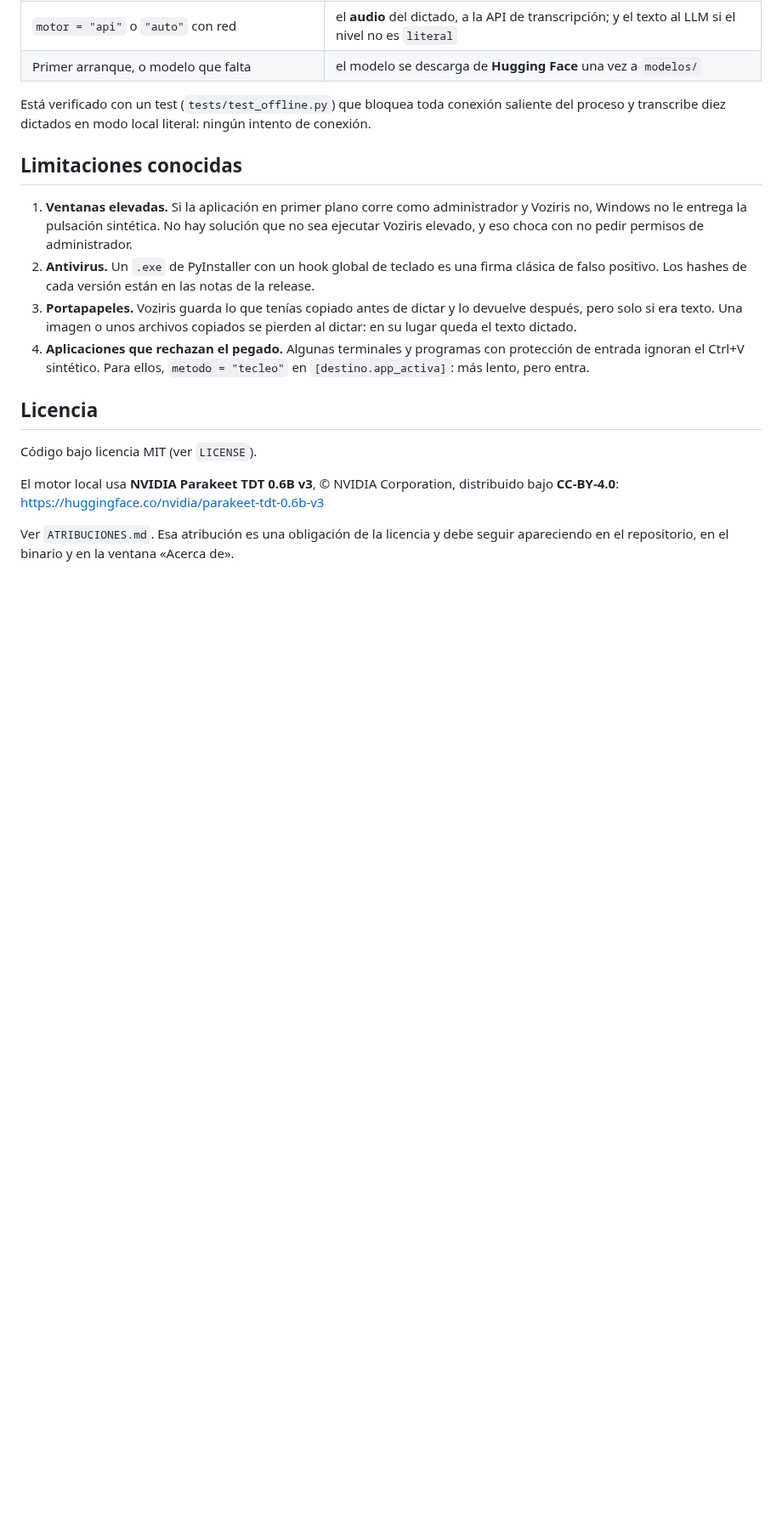
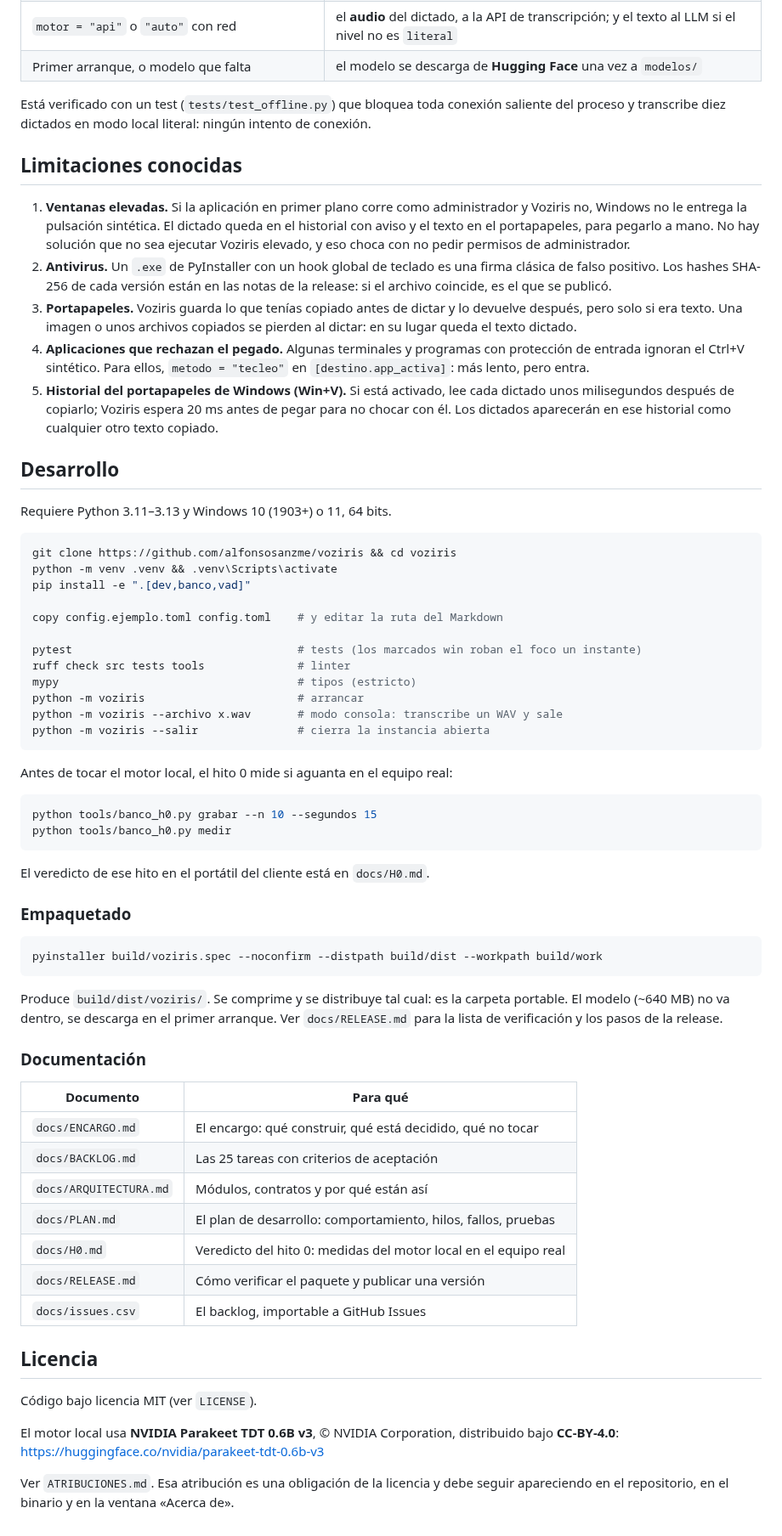
Before and after one commit to alfonsosanzme/voziris, a Markdown page: README.md, the part around one of its changes. Shown at 85% size. Rendered like a GitHub page; blank space fills up the shorter version.

````diff
--- a/README.md
+++ b/README.md
@@ -109,17 +91,73 @@ literal: ningún intento de conexión.
 
 1. **Ventanas elevadas.** Si la aplicación en primer plano corre como
    administrador y Voziris no, Windows no le entrega la pulsación sintética.
-   No hay solución que no sea ejecutar Voziris elevado, y eso choca con no
-   pedir permisos de administrador.
+   El dictado queda en el historial con aviso y el texto en el portapapeles,
+   para pegarlo a mano. No hay solución que no sea ejecutar Voziris elevado,
+   y eso choca con no pedir permisos de administrador.
 2. **Antivirus.** Un `.exe` de PyInstaller con un hook global de teclado es una
-   firma clásica de falso positivo. Los hashes de cada versión están en las
-   notas de la release.
+   firma clásica de falso positivo. Los hashes SHA-256 de cada versión están
+   en las notas de la release: si el archivo coincide, es el que se publicó.
 3. **Portapapeles.** Voziris guarda lo que tenías copiado antes de dictar y lo
    devuelve después, pero solo si era texto. Una imagen o unos archivos
    copiados se pierden al dictar: en su lugar queda el texto dictado.
 4. **Aplicaciones que rechazan el pegado.** Algunas terminales y programas
    con protección de entrada ignoran el Ctrl+V sintético. Para ellos,
    `metodo = "tecleo"` en `[destino.app_activa]`: más lento, pero entra.
+5. **Historial del portapapeles de Windows (Win+V).** Si está activado, lee
+   cada dictado unos milisegundos después de copiarlo; Voziris espera 20 ms
+   antes de pegar para no chocar con él. Los dictados aparecerán en ese
+   historial como cualquier otro texto copiado.
+
+## Desarrollo
+
+Requiere Python 3.11–3.13 y Windows 10 (1903+) o 11, 64 bits.
+
+```bash
+git clone https://github.com/alfonsosanzme/voziris && cd voziris
+python -m venv .venv && .venv\Scripts\activate
+pip install -e ".[dev,banco,vad]"
+
+copy config.ejemplo.toml config.toml    # y editar la ruta del Markdown
+
+pytest                                  # tests (los marcados win roban el foco un instante)
+ruff check src tests tools              # linter
+mypy                                    # tipos (estricto)
+python -m voziris                       # arrancar
+python -m voziris --archivo x.wav       # modo consola: transcribe un WAV y sale
+python -m voziris --salir               # cierra la instancia abierta
+```
+
+Antes de tocar el motor local, el hito 0 mide si aguanta en el equipo real:
+
+```bash
+python tools/banco_h0.py grabar --n 10 --segundos 15
+python tools/banco_h0.py medir
+```
+
+El veredicto de ese hito en el portátil del cliente está en `docs/H0.md`.
+
+### Empaquetado
+
+```bash
+pyinstaller build/voziris.spec --noconfirm --distpath build/dist --workpath build/work
+```
+
+Produce `build/dist/voziris/`. Se comprime y se distribuye tal cual: es la
+carpeta portable. El modelo (~640 MB) no va dentro, se descarga en el primer
+arranque. Ver `docs/RELEASE.md` para la lista de verificación y los pasos de
+la release.
+
+### Documentación
+
+| Documento | Para qué |
+|---|---|
+| `docs/ENCARGO.md` | El encargo: qué construir, qué está decidido, qué no tocar |
+| `docs/BACKLOG.md` | Las 25 tareas con criterios de aceptación |
+| `docs/ARQUITECTURA.md` | Módulos, contratos y por qué están así |
+| `docs/PLAN.md` | El plan de desarrollo: comportamiento, hilos, fallos, pruebas |
+| `docs/H0.md` | Veredicto del hito 0: medidas del motor local en el equipo real |
+| `docs/RELEASE.md` | Cómo verificar el paquete y publicar una versión |
+| `docs/issues.csv` | El backlog, importable a GitHub Issues |
 
 ## Licencia
 
````
Also changed, not shown: other parts of README.md (+36 -54 lines), docs/notas-release.md (added, +52 -0 lines), docs/capturas/ajustes-atajos.png (added), docs/capturas/ajustes-audio.png (added), docs/capturas/ajustes-destinos.png (added), docs/capturas/hud-grabando.png (added).
